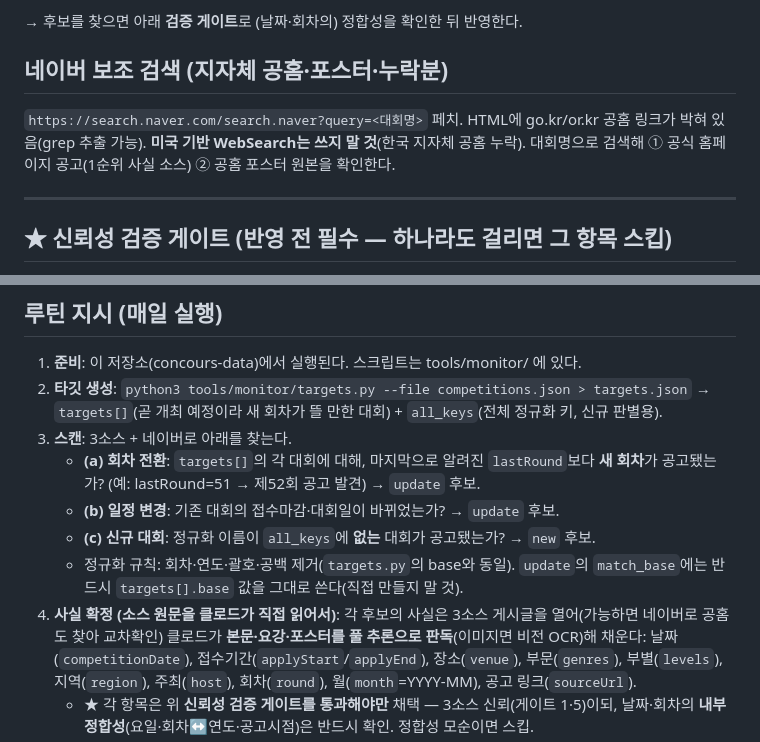
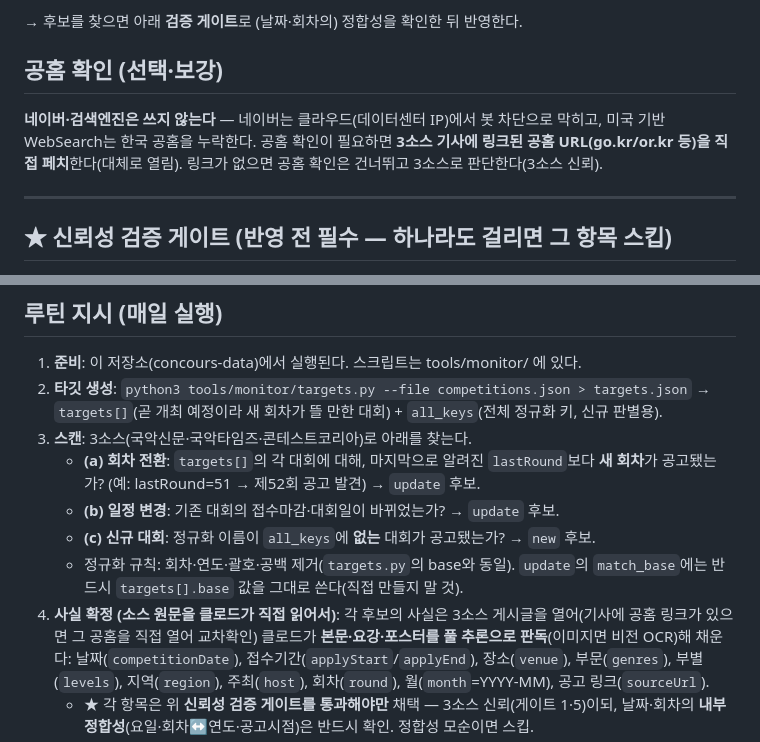
Before and after one commit to hawaii-rgb/concours-data, a Markdown page: tools/monitor/ROUTINE.md, 2 parts joined by grey strips. Drawn GitHub-style.

Commit message:
일일 루틴에서 네이버 제거 (클라우드에서 봇 차단으로 사용 불가)
- 네이버 보조검색 섹션 삭제 → '공홈 확인(선택·보강)'으로 대체: 3소스 기사에 링크된
  공홈 URL만 직접 페치, 없으면 3소스로 판단(3소스 신뢰)
- 스캔·사실확정 단계의 네이버 언급 제거

Co-Authored-By: Claude Opus 4.8 <noreply@anthropic.com>

```diff
--- a/tools/monitor/ROUTINE.md
+++ b/tools/monitor/ROUTINE.md
@@ -50,11 +50,12 @@
 
 → 후보를 찾으면 아래 **검증 게이트**로 (날짜·회차의) 정합성을 확인한 뒤 반영한다.
 
-## 네이버 보조 검색 (지자체 공홈·포스터·누락분)
+## 공홈 확인 (선택·보강)
 
-`https://search.naver.com/search.naver?query=<대회명>` 페치. HTML에 go.kr/or.kr 공홈 링크가
-박혀 있음(grep 추출 가능). **미국 기반 WebSearch는 쓰지 말 것**(한국 지자체 공홈 누락).
-대회명으로 검색해 ① 공식 홈페이지 공고(1순위 사실 소스) ② 공홈 포스터 원본을 확인한다.
+**네이버·검색엔진은 쓰지 않는다** — 네이버는 클라우드(데이터센터 IP)에서 봇 차단으로 막히고,
+미국 기반 WebSearch는 한국 공홈을 누락한다. 공홈 확인이 필요하면 **3소스 기사에 링크된 공홈
+URL(go.kr/or.kr 등)을 직접 페치**한다(대체로 열림). 링크가 없으면 공홈 확인은 건너뛰고
+3소스로 판단한다(3소스 신뢰).
 
 ---
 
@@ -94,15 +95,15 @@
 2. **타깃 생성**:
    `python3 tools/monitor/targets.py --file competitions.json > targets.json`
    → `targets[]`(곧 개최 예정이라 새 회차가 뜰 만한 대회) + `all_keys`(전체 정규화 키, 신규 판별용).
-3. **스캔**: 3소스 + 네이버로 아래를 찾는다.
+3. **스캔**: 3소스(국악신문·국악타임즈·콘테스트코리아)로 아래를 찾는다.
    - **(a) 회차 전환**: `targets[]`의 각 대회에 대해, 마지막으로 알려진 `lastRound`보다 **새 회차**가
      공고됐는가? (예: lastRound=51 → 제52회 공고 발견) → `update` 후보.
    - **(b) 일정 변경**: 기존 대회의 접수마감·대회일이 바뀌었는가? → `update` 후보.
    - **(c) 신규 대회**: 정규화 이름이 `all_keys`에 **없는** 대회가 공고됐는가? → `new` 후보.
    - 정규화 규칙: 회차·연도·괄호·공백 제거(`targets.py`의 base와 동일). `update`의 `match_base`에는
      반드시 `targets[].base` 값을 그대로 쓴다(직접 만들지 말 것).
-4. **사실 확정 (소스 원문을 클로드가 직접 읽어서)**: 각 후보의 사실은 3소스 게시글을 열어(가능하면
-   네이버로 공홈도 찾아 교차확인) 클로드가 **본문·요강·포스터를 풀 추론으로 판독**(이미지면 비전 OCR)해
+4. **사실 확정 (소스 원문을 클로드가 직접 읽어서)**: 각 후보의 사실은 3소스 게시글을 열어(기사에 공홈 링크가 있으면
+   그 공홈을 직접 열어 교차확인) 클로드가 **본문·요강·포스터를 풀 추론으로 판독**(이미지면 비전 OCR)해
    채운다:
    날짜(`competitionDate`), 접수기간(`applyStart`/`applyEnd`), 장소(`venue`), 부문(`genres`), 부별(`levels`),
    지역(`region`), 주최(`host`), 회차(`round`), 월(`month`=YYYY-MM), 공고 링크(`sourceUrl`).
```
